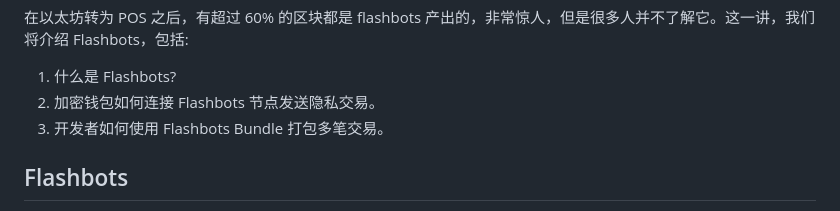
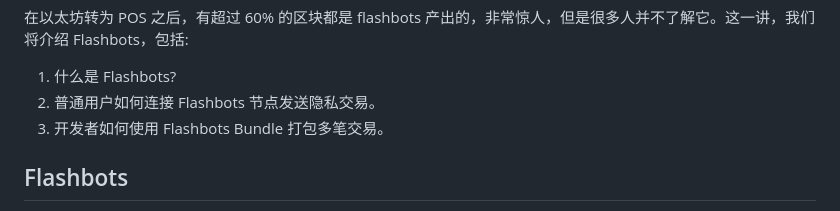
Before and after one commit to WTFAcademy/WTF-Ethers, a Markdown page: 25_Flashbots/readme.md, the part around the change. Rendered like a GitHub page.

```diff
--- a/25_Flashbots/readme.md
+++ b/25_Flashbots/readme.md
@@ -12,7 +12,7 @@ WTF Academy 社群：[Discord](https://discord.wtf.academy)｜[微信群](https:
 
 在以太坊转为 POS 之后，有超过 60% 的区块都是 flashbots 产出的，非常惊人，但是很多人并不了解它。这一讲，我们将介绍 Flashbots，包括:
 1. 什么是 Flashbots?
-2. 加密钱包如何连接 Flashbots 节点发送隐私交易。
+2. 普通用户如何连接 Flashbots 节点发送隐私交易。
 3. 开发者如何使用 Flashbots Bundle 打包多笔交易。
 
 ## Flashbots
```
